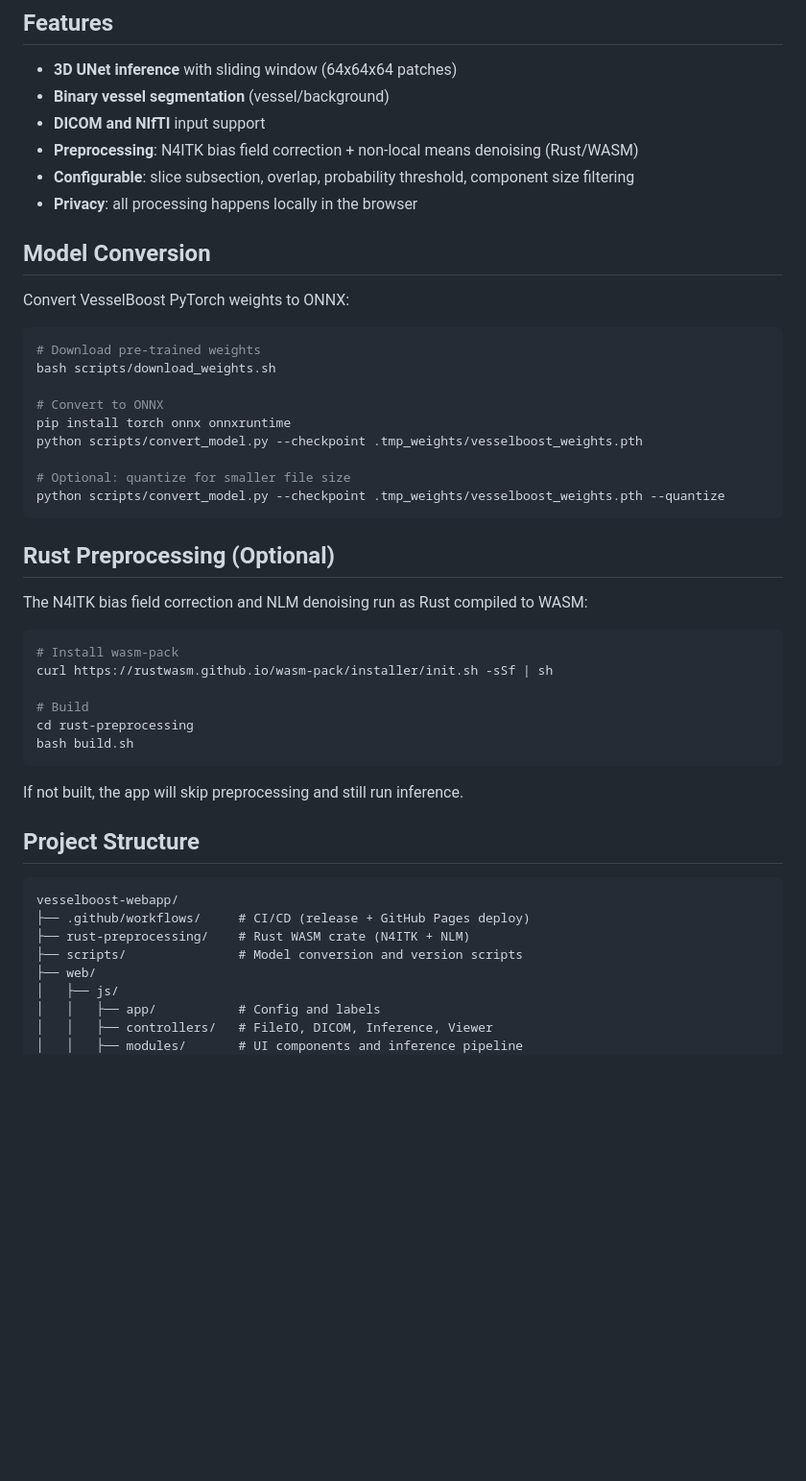
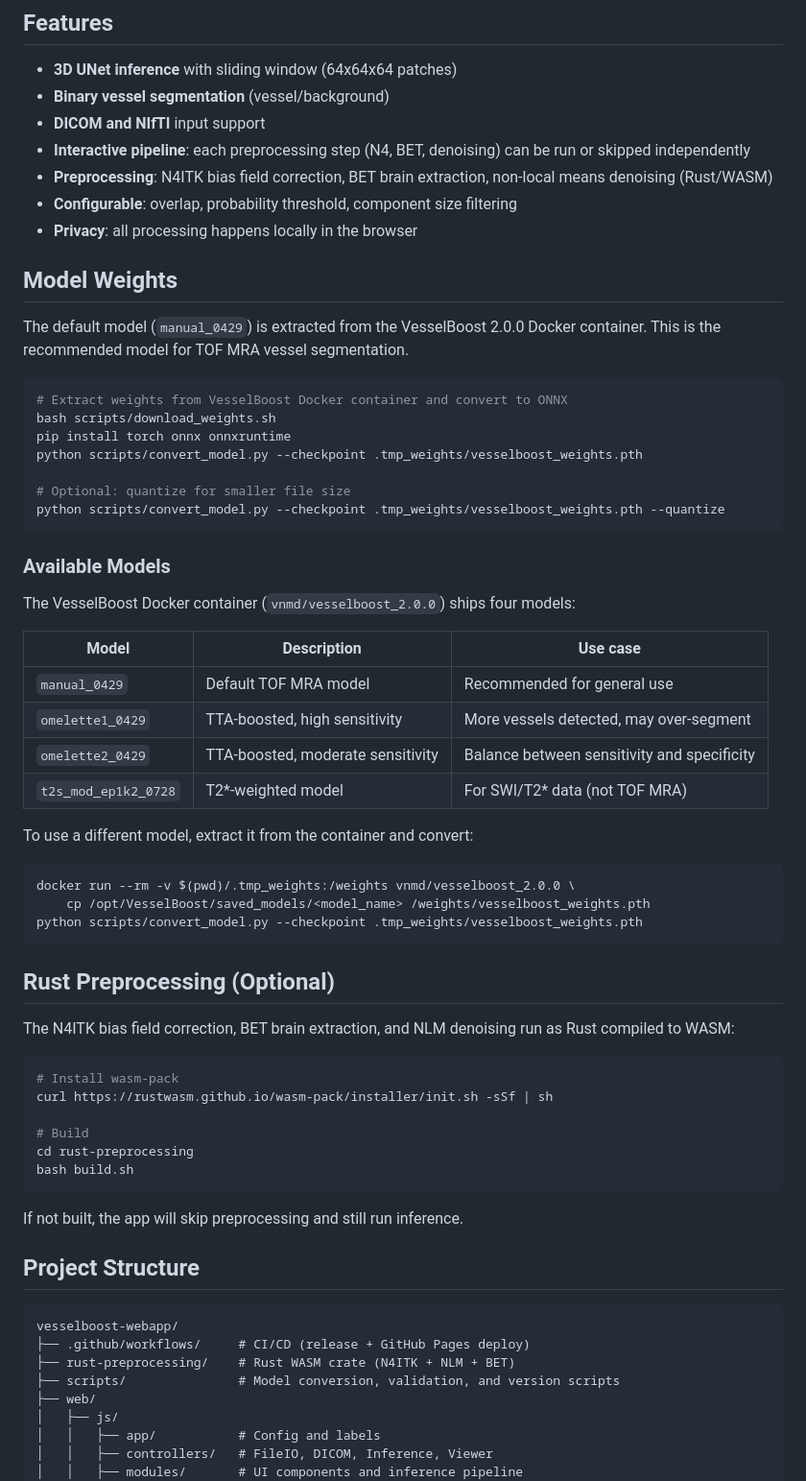
Before and after one commit to neurodesk/vesselboost-webapp, a Markdown page: README.md, the part around one of its changes. Shown at 96% size. Drawn GitHub-style; blank space fills up the shorter version.

````diff
--- a/README.md
+++ b/README.md
@@ -22,19 +22,18 @@ bash run.sh
 - **3D UNet inference** with sliding window (64x64x64 patches)
 - **Binary vessel segmentation** (vessel/background)
 - **DICOM and NIfTI** input support
-- **Preprocessing**: N4ITK bias field correction + non-local means denoising (Rust/WASM)
-- **Configurable**: slice subsection, overlap, probability threshold, component size filtering
+- **Interactive pipeline**: each preprocessing step (N4, BET, denoising) can be run or skipped independently
+- **Preprocessing**: N4ITK bias field correction, BET brain extraction, non-local means denoising (Rust/WASM)
+- **Configurable**: overlap, probability threshold, component size filtering
 - **Privacy**: all processing happens locally in the browser
 
-## Model Conversion
+## Model Weights
 
-Convert VesselBoost PyTorch weights to ONNX:
+The default model (`manual_0429`) is extracted from the VesselBoost 2.0.0 Docker container. This is the recommended model for TOF MRA vessel segmentation.
 
 ```bash
-# Download pre-trained weights
+# Extract weights from VesselBoost Docker container and convert to ONNX
 bash scripts/download_weights.sh
-
-# Convert to ONNX
 pip install torch onnx onnxruntime
 python scripts/convert_model.py --checkpoint .tmp_weights/vesselboost_weights.pth
 
@@ -42,9 +41,28 @@ python scripts/convert_model.py --checkpoint .tmp_weights/vesselboost_weights.pt
 python scripts/convert_model.py --checkpoint .tmp_weights/vesselboost_weights.pth --quantize
 ```
 
+### Available Models
+
+The VesselBoost Docker container (`vnmd/vesselboost_2.0.0`) ships four models:
+
+| Model | Description | Use case |
+|-------|-------------|----------|
+| `manual_0429` | Default TOF MRA model | Recommended for general use |
+| `omelette1_0429` | TTA-boosted, high sensitivity | More vessels detected, may over-segment |
+| `omelette2_0429` | TTA-boosted, moderate sensitivity | Balance between sensitivity and specificity |
+| `t2s_mod_ep1k2_0728` | T2*-weighted model | For SWI/T2* data (not TOF MRA) |
+
+To use a different model, extract it from the container and convert:
+
+```bash
+docker run --rm -v $(pwd)/.tmp_weights:/weights vnmd/vesselboost_2.0.0 \
+    cp /opt/VesselBoost/saved_models/<model_name> /weights/vesselboost_weights.pth
+python scripts/convert_model.py --checkpoint .tmp_weights/vesselboost_weights.pth
+```
+
 ## Rust Preprocessing (Optional)
 
-The N4ITK bias field correction and NLM denoising run as Rust compiled to WASM:
+The N4ITK bias field correction, BET brain extraction, and NLM denoising run as Rust compiled to WASM:
 
 ```bash
 # Install wasm-pack
@@ -62,8 +80,8 @@ If not built, the app will skip preprocessing and still run inference.
 ```
 vesselboost-webapp/
 ├── .github/workflows/     # CI/CD (release + GitHub Pages deploy)
-├── rust-preprocessing/    # Rust WASM crate (N4ITK + NLM)
-├── scripts/               # Model conversion and version scripts
+├── rust-preprocessing/    # Rust WASM crate (N4ITK + NLM + BET)
+├── scripts/               # Model conversion, validation, and version scripts
 ├── web/
 │   ├── js/
 │   │   ├── app/           # Config and labels
````
Also changed, not shown: other parts of README.md (+20 -10 lines).
